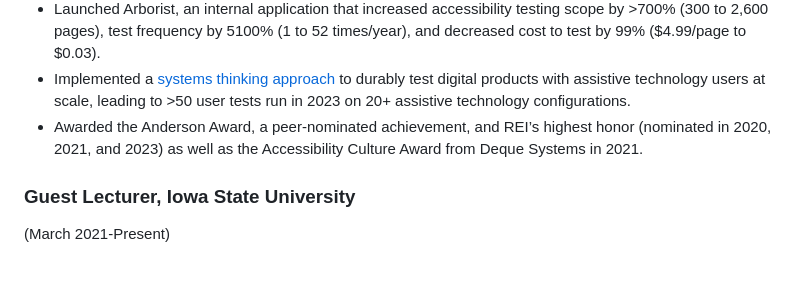
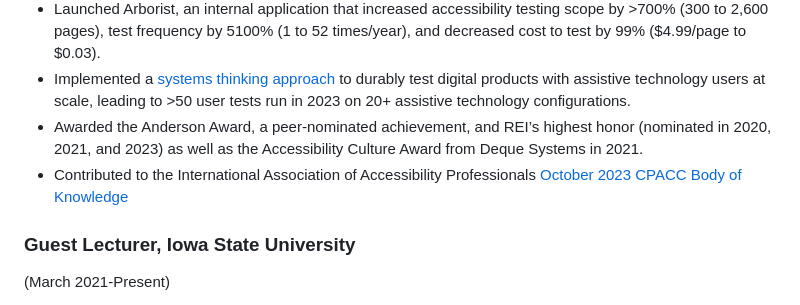
Before and after one commit to chollma/hollmaier, a Markdown page: src/index.md, the part around the change. GitHub-like rendering; blank space fills up the shorter version.

```diff
--- a/src/index.md
+++ b/src/index.md
@@ -25,6 +25,7 @@ You can also find me on, [LinkedIn](https://www.linkedin.com/in/cooperhollmaier/
   - Launched Arborist, an internal application that increased accessibility testing scope by >700% (300 to 2,600 pages), test frequency by 5100% (1 to 52 times/year), and decreased cost to test by 99% ($4.99/page to $0.03).
   - Implemented a [systems thinking approach](https://makeitfable.com/how-rei-scales-accessibility-across-multiple-product-teams/) to durably test digital products with assistive technology users at scale, leading to >50 user tests run in 2023 on 20+ assistive technology configurations.
   - Awarded the Anderson Award, a peer-nominated achievement, and REI’s highest honor (nominated in 2020, 2021, and 2023) as well as the Accessibility Culture Award from Deque Systems in 2021.
+  - Contributed to the International Association of Accessibility Professionals [October 2023 CPACC Body of Knowledge](https://www.accessibilityassociation.org/resource/CPACC_BoK_Oct2023)
 
 ### Guest Lecturer, Iowa State University
 (March 2021-Present)
```
